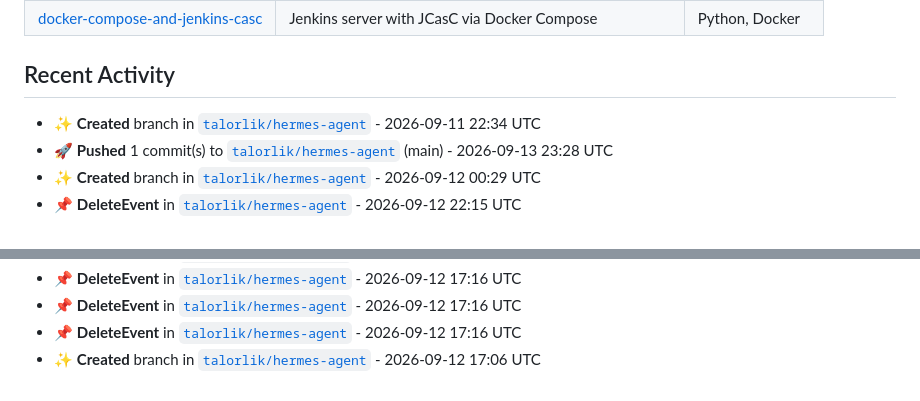
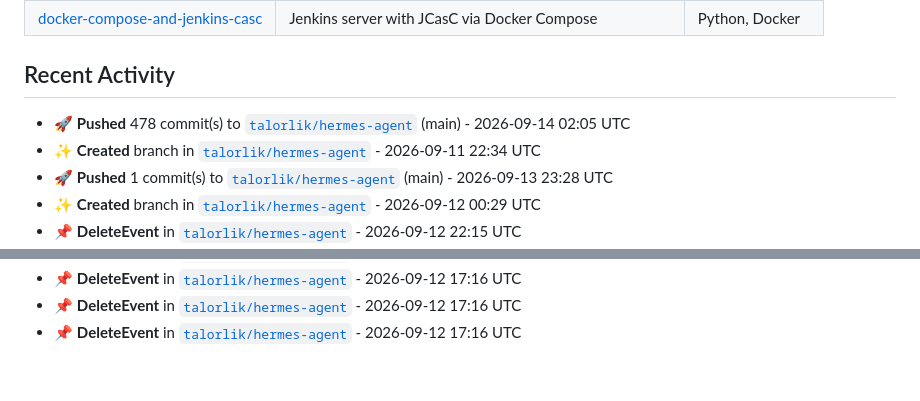
Before and after one commit to talorlik/talorlik, a Markdown page: README.md, 2 parts joined by grey strips. GitHub-like rendering.

Commit message:
chore: refresh README stats, activity, and generated assets

```diff
--- a/README.md
+++ b/README.md
@@ -98,6 +98,7 @@ owned repos, member since).</em></p>
 
 <!--START_SECTION:activity-->
 
+- 🚀 **Pushed** 478 commit(s) to [`talorlik/hermes-agent`](https://github.com/talorlik/hermes-agent) (main) - 2026-09-14 02:05 UTC
 - ✨ **Created** branch in [`talorlik/hermes-agent`](https://github.com/talorlik/hermes-agent) - 2026-09-11 22:34 UTC
 - 🚀 **Pushed** 1 commit(s) to [`talorlik/hermes-agent`](https://github.com/talorlik/hermes-agent) (main) - 2026-09-13 23:28 UTC
 - ✨ **Created** branch in [`talorlik/hermes-agent`](https://github.com/talorlik/hermes-agent) - 2026-09-12 00:29 UTC
@@ -117,6 +118,5 @@ owned repos, member since).</em></p>
 - 📌 **DeleteEvent** in [`talorlik/hermes-agent`](https://github.com/talorlik/hermes-agent) - 2026-09-12 17:16 UTC
 - 📌 **DeleteEvent** in [`talorlik/hermes-agent`](https://github.com/talorlik/hermes-agent) - 2026-09-12 17:16 UTC
 - 📌 **DeleteEvent** in [`talorlik/hermes-agent`](https://github.com/talorlik/hermes-agent) - 2026-09-12 17:16 UTC
-- ✨ **Created** branch in [`talorlik/hermes-agent`](https://github.com/talorlik/hermes-agent) - 2026-09-12 17:06 UTC
 
 <!--END_SECTION:activity-->
```
